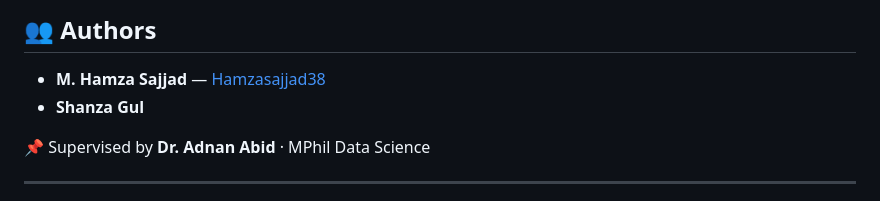
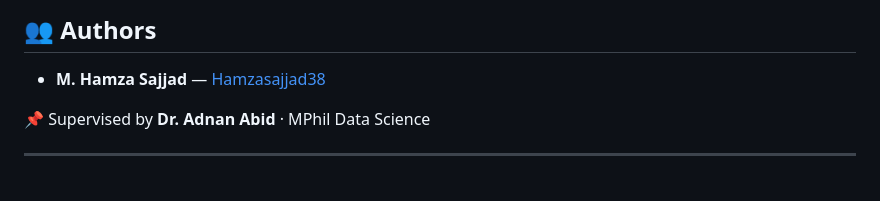
Before and after one commit to MuhammadHamzaSajjad38/automatic-question-generation, a Markdown page: README.md, the part around the change. GitHub-like rendering.

```diff
--- a/README.md
+++ b/README.md
@@ -148,7 +148,6 @@ Open `NLP_Project_FineTuning_Evaluation.ipynb` in Google Colab:
 ## 👥 Authors
 
 - **M. Hamza Sajjad** — [Hamzasajjad38](https://huggingface.co/Hamzasajjad38)
-- **Shanza Gul**
 
 📌 Supervised by **Dr. Adnan Abid** · MPhil Data Science
 
```
